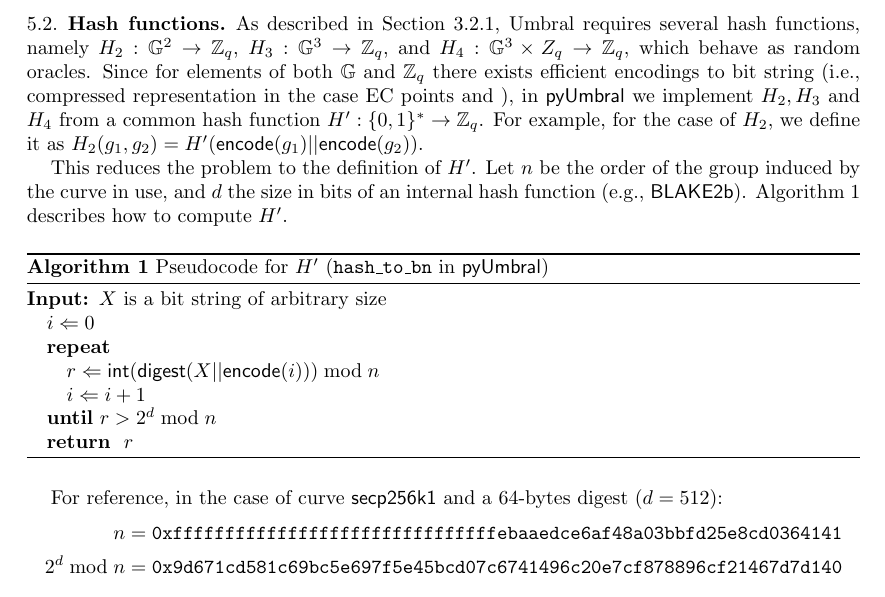
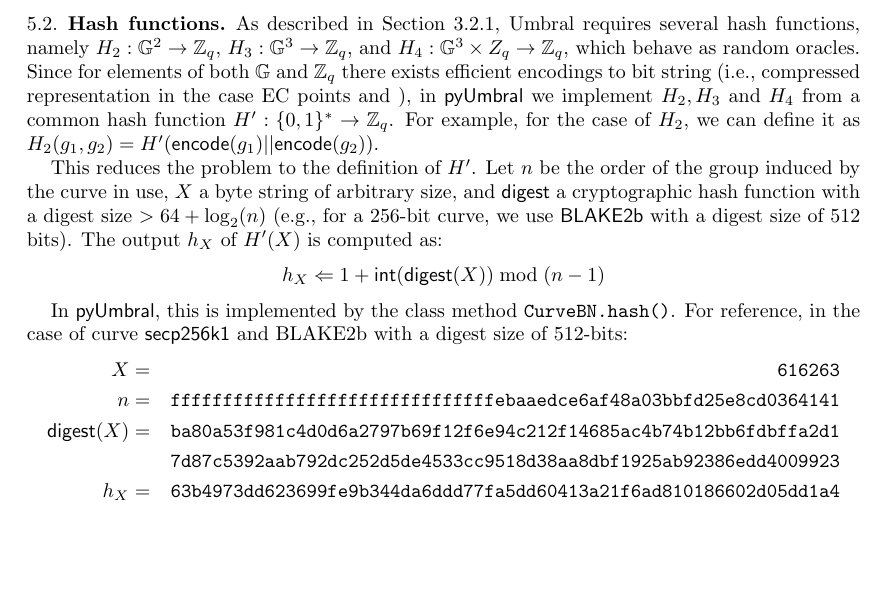
Before and after one commit to nucypher/umbral-doc, a LaTeX paper (umbral-doc.tex): part of page 7 of 8, cut so that both start at the same text, the shorter picture padded with empty space. Compiled offline with pdfLaTeX.

Commit message:
Updated description of the hash functions section

```diff
--- a/umbral-doc.tex
+++ b/umbral-doc.tex
@@ -333,29 +333,19 @@ U^{\rho} &\stackrel{?}{=} U_2 \cdot U_1^h
 The only restriction that the Umbral cryptosystem imposes on the choice of EC curve is that it should generate a group of prime order, since we need to compute inverses modulo the order of this group. In our current setting, we use the \textsf{secp256k1} curve since it fulfills this latter requirement and it is widely used in the blockchain ecosystem; we are exploring other curve choices that could improve performance.
 
 \subsection{Hash functions}
-As described in Section~\ref{sec:setup_umbral}, Umbral requires several hash functions, namely $H_2: \mathbb G^2 \to \mathbb Z_q$, $H_3: \mathbb G^3 \to \mathbb Z_q$, and $H_4: \mathbb G^3 \times Z_q \to \mathbb Z_q$, which behave as random oracles. Since for elements of both $\mathbb G$ and $\mathbb Z_q$ there exists efficient encodings to bit string (i.e., compressed representation in the case EC points and ), in \textsf{pyUmbral} we implement $H_2, H_3$ and $H_4$ from a common hash function $H': \{0,1\}^* \to \mathbb Z_q$. For example, for the case of $H_2$, we define it as $H_2(g_1, g_2) = H'(\mathsf{encode}(g_1)||\mathsf{encode}(g_2))$.
+As described in Section~\ref{sec:setup_umbral}, Umbral requires several hash functions, namely $H_2: \mathbb G^2 \to \mathbb Z_q$, $H_3: \mathbb G^3 \to \mathbb Z_q$, and $H_4: \mathbb G^3 \times Z_q \to \mathbb Z_q$, which behave as random oracles. Since for elements of both $\mathbb G$ and $\mathbb Z_q$ there exists efficient encodings to bit string (i.e., compressed representation in the case EC points and ), in \textsf{pyUmbral} we implement $H_2, H_3$ and $H_4$ from a common hash function $H': \{0,1\}^* \to \mathbb Z_q$. For example, for the case of $H_2$, we can define it as $H_2(g_1, g_2) = H'(\mathsf{encode}(g_1)||\mathsf{encode}(g_2))$.
 
-This reduces the problem to the definition of $H'$. Let $n$ be the order of the group induced by the curve in use, and $d$ the size in bits of an internal hash function (e.g., \textsf{BLAKE2b}). Algorithm~\ref{alg:hash_to_bn} describes how to compute $H'$.
+This reduces the problem to the definition of $H'$. Let $n$ be the order of the group induced by the curve in use, $X$ a byte string of arbitrary size, and $\mathsf{digest}$ a cryptographic hash function with a digest size $> 64 + \log_2(n)$  (e.g., for a 256-bit curve, we use \textsf{BLAKE2b} with a digest size of 512 bits). The output $h_X$ of $H'(X)$ is computed as:
+$$h_X \Leftarrow 1 + \mathsf{int}(\mathsf{digest}(X)) \bmod (n-1)$$
 
-
-\begin{algorithm} % enter the algorithm environment
-\caption{Pseudocode for $H'$ (\texttt{hash\_to\_bn} in \pyumbral)} % give the algorithm a caption
-\label{alg:hash_to_bn} % and a label for \ref{} commands later in the document
-\begin{algorithmic} % enter the algorithmic environment
-	\REQUIRE $X$ is a bit string of arbitrary size
-    \STATE $i \Leftarrow 0$
-	\REPEAT
-		\STATE $r \Leftarrow \mathsf{int}(\mathsf{digest}(X||\mathsf{encode}(i))) \bmod n$
-		\STATE $i \Leftarrow i + 1$
-	\UNTIL{$r > 2^d \bmod n$}
-	\RETURN $r$
-\end{algorithmic}
-\end{algorithm}
-
-For reference, in the case of curve \secp~and a 64-bytes digest ($d=512$):
+In \pyumbral, this is implemented by the class method \texttt{CurveBN.hash()}.
+For reference, in the case of curve \secp~and BLAKE2b with a digest size of 512-bits:
 \begin{align*}
-n &= \mathtt{0xfffffffffffffffffffffffffffffffebaaedce6af48a03bbfd25e8cd0364141} \\
-2^d \bmod n &= \mathtt{0x9d671cd581c69bc5e697f5e45bcd07c6741496c20e7cf878896cf21467d7d140}
+X &= &\mathtt{616263}\\
+n &= &\mathtt{fffffffffffffffffffffffffffffffebaaedce6af48a03bbfd25e8cd0364141} \\
+\mathsf{digest}(X) &=  &\mathtt{ba80a53f981c4d0d6a2797b69f12f6e94c212f14685ac4b74b12bb6fdbffa2d1}\\
+ & &\mathtt{7d87c5392aab792dc252d5de4533cc9518d38aa8dbf1925ab92386edd4009923}\\
+h_X &= &\mathtt{63b4973dd623699fe9b344da6ddd77fa5dd60413a21f6ad810186602d05dd1a4}
 \end{align*}
 
 \subsection{Symmetric encryption}
```
Also changed, not shown: umbral-doc.pdf.
